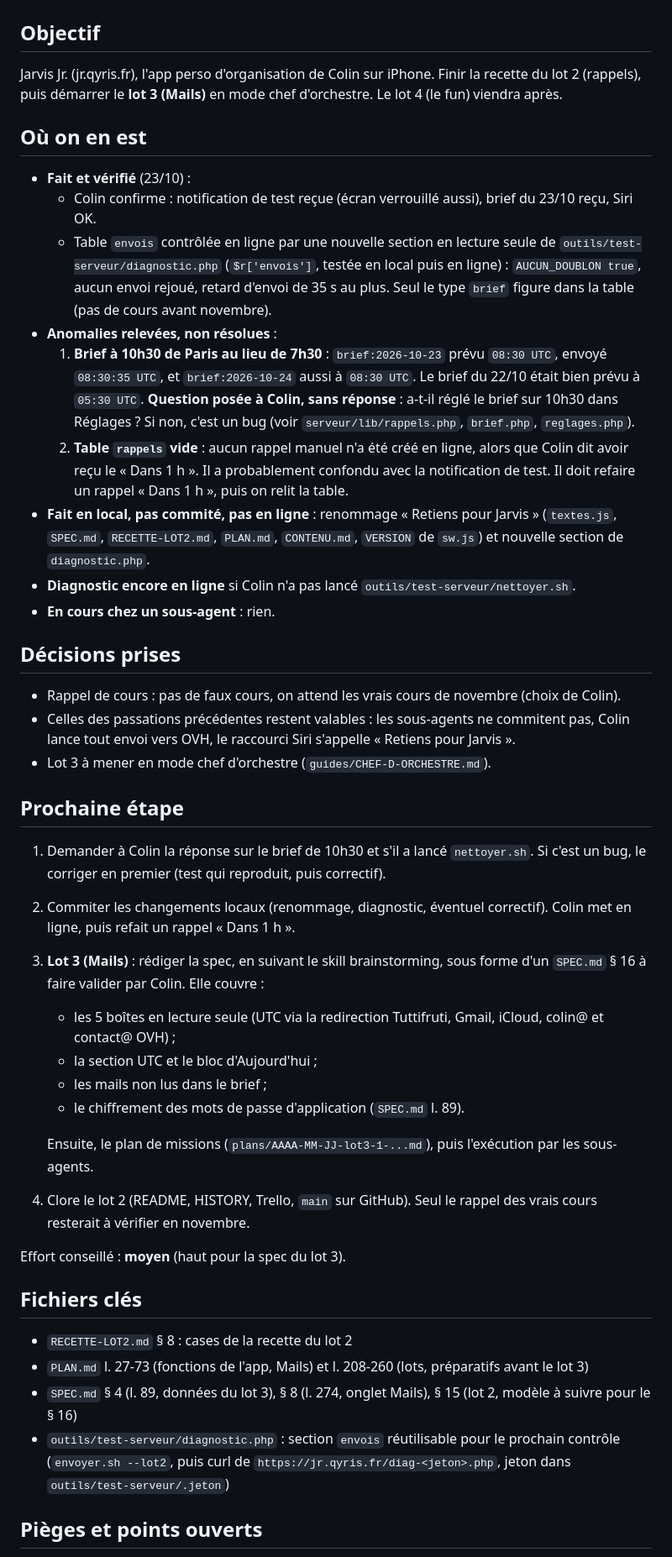
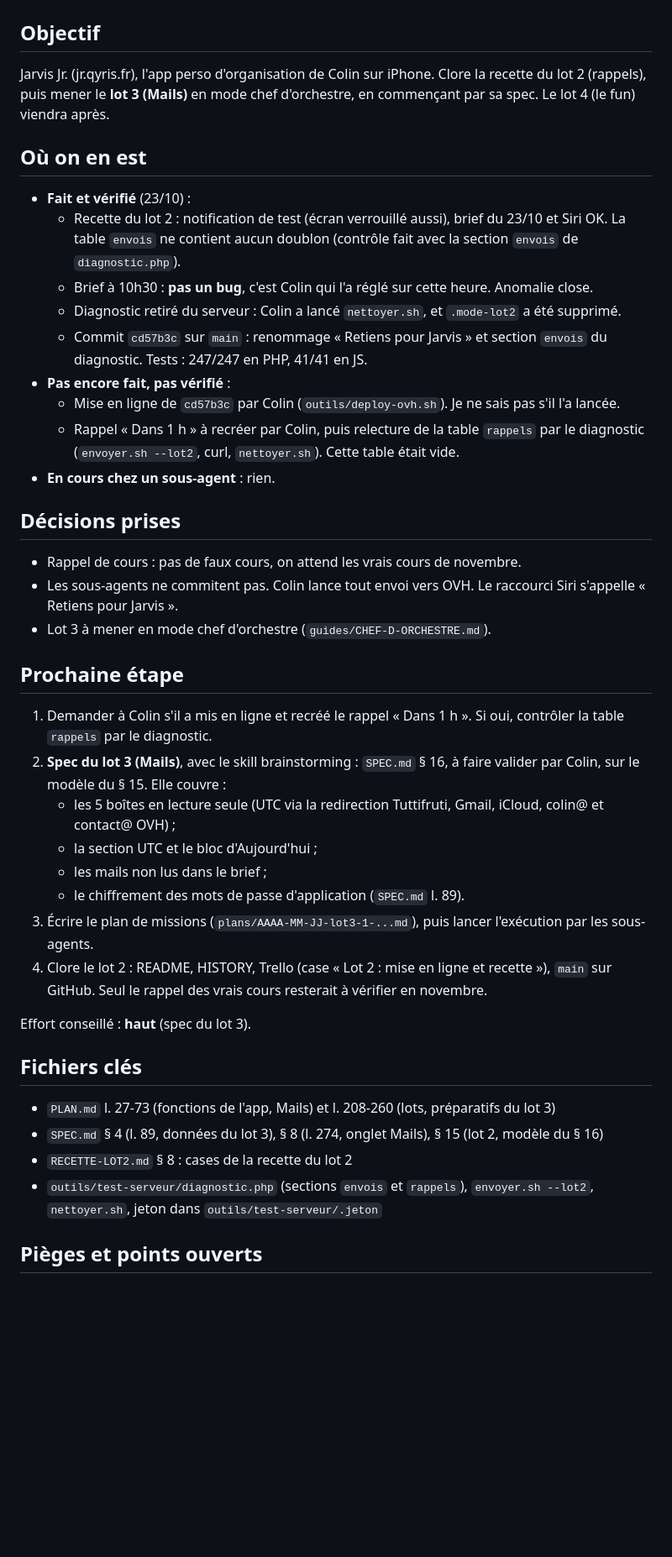
Before and after one commit to colinflicourt/app-gestion-projets, a Markdown page: PASSATION.md, the part around one of its changes. Shown at 84% size. Rendered like a GitHub page; blank space fills up the shorter version.

Commit message:
Passation du 2026-10-23 (brief 10h30 = réglage, prochaine étape : spec du lot 3)
Co-Authored-By: Claude Opus 5.5 <noreply@anthropic.com>

```diff
--- a/PASSATION.md
+++ b/PASSATION.md
@@ -2,41 +2,39 @@
 
 ## Objectif
-Jarvis Jr. (jr.qyris.fr), l'app perso d'organisation de Colin sur iPhone. Finir la recette du lot 2 (rappels), puis démarrer le **lot 3 (Mails)** en mode chef d'orchestre. Le lot 4 (le fun) viendra après.
+Jarvis Jr. (jr.qyris.fr), l'app perso d'organisation de Colin sur iPhone. Clore la recette du lot 2 (rappels), puis mener le **lot 3 (Mails)** en mode chef d'orchestre, en commençant par sa spec. Le lot 4 (le fun) viendra après.
 
 ## Où on en est
 - **Fait et vérifié** (23/10) :
-  - Colin confirme : notification de test reçue (écran verrouillé aussi), brief du 23/10 reçu, Siri OK.
-  - Table `envois` contrôlée en ligne par une nouvelle section en lecture seule de `outils/test-serveur/diagnostic.php` (`$r['envois']`, testée en local puis en ligne) : `AUCUN_DOUBLON true`, aucun envoi rejoué, retard d'envoi de 35 s au plus. Seul le type `brief` figure dans la table (pas de cours avant novembre).
-- **Anomalies relevées, non résolues** :
-  1. **Brief à 10h30 de Paris au lieu de 7h30** : `brief:2026-10-23` prévu `08:30 UTC`, envoyé `08:30:35 UTC`, et `brief:2026-10-24` aussi à `08:30 UTC`. Le brief du 22/10 était bien prévu à `05:30 UTC`. **Question posée à Colin, sans réponse** : a-t-il réglé le brief sur 10h30 dans Réglages ? Si non, c'est un bug (voir `serveur/lib/rappels.php`, `brief.php`, `reglages.php`).
-  2. **Table `rappels` vide** : aucun rappel manuel n'a été créé en ligne, alors que Colin dit avoir reçu le « Dans 1 h ». Il a probablement confondu avec la notification de test. Il doit refaire un rappel « Dans 1 h », puis on relit la table.
-- **Fait en local, pas commité, pas en ligne** : renommage « Retiens pour Jarvis » (`textes.js`, `SPEC.md`, `RECETTE-LOT2.md`, `PLAN.md`, `CONTENU.md`, `VERSION` de `sw.js`) et nouvelle section de `diagnostic.php`.
-- **Diagnostic encore en ligne** si Colin n'a pas lancé `outils/test-serveur/nettoyer.sh`.
+  - Recette du lot 2 : notification de test (écran verrouillé aussi), brief du 23/10 et Siri OK. La table `envois` ne contient aucun doublon (contrôle fait avec la section `envois` de `diagnostic.php`).
+  - Brief à 10h30 : **pas un bug**, c'est Colin qui l'a réglé sur cette heure. Anomalie close.
+  - Diagnostic retiré du serveur : Colin a lancé `nettoyer.sh`, et `.mode-lot2` a été supprimé.
+  - Commit `cd57b3c` sur `main` : renommage « Retiens pour Jarvis » et section `envois` du diagnostic. Tests : 247/247 en PHP, 41/41 en JS.
+- **Pas encore fait, pas vérifié** :
+  - Mise en ligne de `cd57b3c` par Colin (`outils/deploy-ovh.sh`). Je ne sais pas s'il l'a lancée.
+  - Rappel « Dans 1 h » à recréer par Colin, puis relecture de la table `rappels` par le diagnostic (`envoyer.sh --lot2`, curl, `nettoyer.sh`). Cette table était vide.
 - **En cours chez un sous-agent** : rien.
 
 ## Décisions prises
-- Rappel de cours : pas de faux cours, on attend les vrais cours de novembre (choix de Colin).
-- Celles des passations précédentes restent valables : les sous-agents ne commitent pas, Colin lance tout envoi vers OVH, le raccourci Siri s'appelle « Retiens pour Jarvis ».
+- Rappel de cours : pas de faux cours, on attend les vrais cours de novembre.
+- Les sous-agents ne commitent pas. Colin lance tout envoi vers OVH. Le raccourci Siri s'appelle « Retiens pour Jarvis ».
 - Lot 3 à mener en mode chef d'orchestre (`guides/CHEF-D-ORCHESTRE.md`).
 
 ## Prochaine étape
-1. Demander à Colin la réponse sur le brief de 10h30 et s'il a lancé `nettoyer.sh`. Si c'est un bug, le corriger en premier (test qui reproduit, puis correctif).
-2. Commiter les changements locaux (renommage, diagnostic, éventuel correctif). Colin met en ligne, puis refait un rappel « Dans 1 h ».
-3. **Lot 3 (Mails)** : rédiger la spec, en suivant le skill brainstorming, sous forme d'un `SPEC.md` § 16 à faire valider par Colin. Elle couvre :
+1. Demander à Colin s'il a mis en ligne et recréé le rappel « Dans 1 h ». Si oui, contrôler la table `rappels` par le diagnostic.
+2. **Spec du lot 3 (Mails)**, avec le skill brainstorming : `SPEC.md` § 16, à faire valider par Colin, sur le modèle du § 15. Elle couvre :
    - les 5 boîtes en lecture seule (UTC via la redirection Tuttifruti, Gmail, iCloud, colin@ et contact@ OVH) ;
    - la section UTC et le bloc d'Aujourd'hui ;
    - les mails non lus dans le brief ;
    - le chiffrement des mots de passe d'application (`SPEC.md` l. 89).
+3. Écrire le plan de missions (`plans/AAAA-MM-JJ-lot3-1-...md`), puis lancer l'exécution par les sous-agents.
+4. Clore le lot 2 : README, HISTORY, Trello (case « Lot 2 : mise en ligne et recette »), `main` sur GitHub. Seul le rappel des vrais cours resterait à vérifier en novembre.
 
-   Ensuite, le plan de missions (`plans/AAAA-MM-JJ-lot3-1-...md`), puis l'exécution par les sous-agents.
-4. Clore le lot 2 (README, HISTORY, Trello, `main` sur GitHub). Seul le rappel des vrais cours resterait à vérifier en novembre.
-
-Effort conseillé : **moyen** (haut pour la spec du lot 3).
+Effort conseillé : **haut** (spec du lot 3).
 
 ## Fichiers clés
+- `PLAN.md` l. 27-73 (fonctions de l'app, Mails) et l. 208-260 (lots, préparatifs du lot 3)
+- `SPEC.md` § 4 (l. 89, données du lot 3), § 8 (l. 274, onglet Mails), § 15 (lot 2, modèle du § 16)
 - `RECETTE-LOT2.md` § 8 : cases de la recette du lot 2
-- `PLAN.md` l. 27-73 (fonctions de l'app, Mails) et l. 208-260 (lots, préparatifs avant le lot 3)
-- `SPEC.md` § 4 (l. 89, données du lot 3), § 8 (l. 274, onglet Mails), § 15 (lot 2, modèle à suivre pour le § 16)
-- `outils/test-serveur/diagnostic.php` : section `envois` réutilisable pour le prochain contrôle (`envoyer.sh --lot2`, puis curl de `https://jr.qyris.fr/diag-<jeton>.php`, jeton dans `outils/test-serveur/.jeton`)
+- `outils/test-serveur/diagnostic.php` (sections `envois` et `rappels`), `envoyer.sh --lot2`, `nettoyer.sh`, jeton dans `outils/test-serveur/.jeton`
 
 ## Pièges et points ouverts
```
Also changed, not shown: other parts of PASSATION.md (+6 -6 lines).
